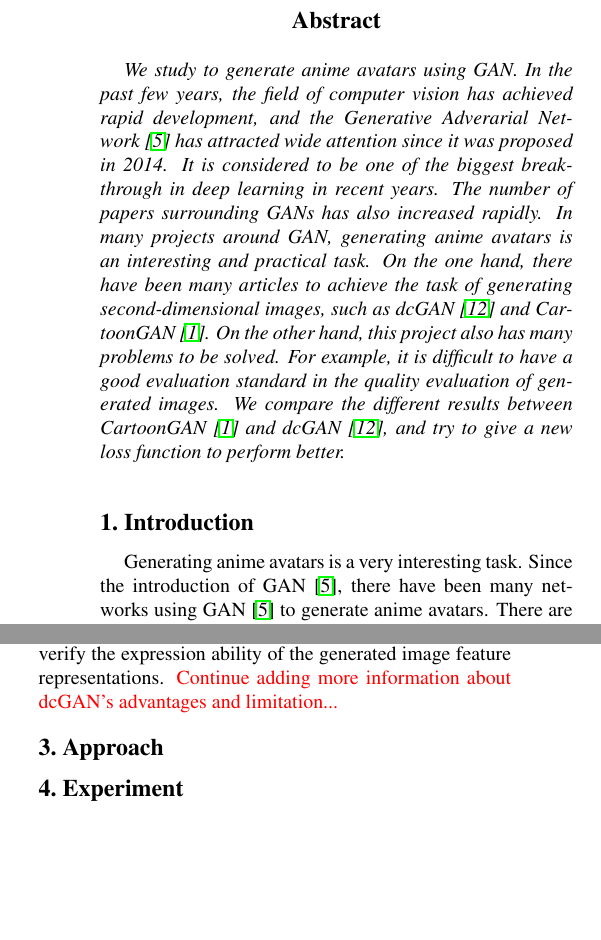
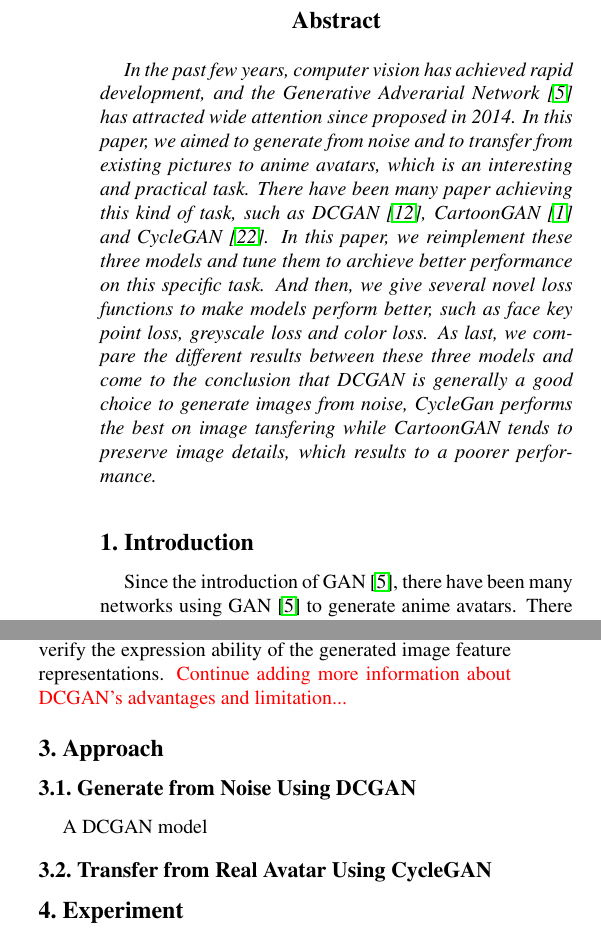
Before and after one commit to sunziping2016/GAN-Report, a LaTeX paper (egpaper_final.tex): two parts of the columns of pages 1 and 2 of 3, joined at a grey line, cut so that both start at the same text, the shorter picture padded with empty space. Compiled offline with pdfLaTeX.

Commit message:
modify abstract

```diff
--- a/egpaper_final.tex
+++ b/egpaper_final.tex
@@ -52,24 +52,28 @@ Tsinghua University\\
 
 %%%%%%%%% ABSTRACT
 \begin{abstract}
-   We study to generate anime avatars using GAN. In the past few years,
-   the field of computer vision has achieved rapid development, and the Generative Adverarial
-   Network~\cite{GAN} has attracted wide attention since it was proposed in 2014.
-   It is considered to be one of the biggest breakthrough in deep learning in recent
-   years. The number of papers surrounding GANs has also increased rapidly. In many projects
-   around GAN, generating anime avatars is an interesting and practical task. On the
-   one hand, there have been many articles to achieve the task of generating
-   second-dimensional images, such as dcGAN~\cite{dcGAN} and CartoonGAN~\cite{CartoonGAN}.
-   On the other hand, this project also has many problems to be solved. For example,
-   it is difficult to have a good evaluation standard in the quality evaluation of generated
-   images. We compare the different results between CartoonGAN~\cite{CartoonGAN} and dcGAN~\cite{dcGAN},
-   and try to give a new loss function to perform better.
+
+In the past few years, computer vision has achieved rapid development, and the
+Generative Adverarial Network~\cite{GAN} has attracted wide attention since
+proposed in 2014. In this paper, we aimed to generate from noise and to transfer
+from existing pictures to anime avatars, which is an interesting and practical
+task. There have been many paper achieving this kind of task, such as
+DCGAN~\cite{DCGAN}, CartoonGAN~\cite{CartoonGAN} and
+CycleGAN~\cite{CycleGAN2017}. In this paper, we reimplement these three models
+and tune them to archieve better performance on this specific task. And then, we
+give several novel loss functions to make models perform better, such as face
+key point loss, greyscale loss and color loss. As last, we compare the different
+results between these three models and come to the conclusion that DCGAN is
+generally a good choice to generate images from noise, CycleGan performs the
+best on image tansfering while CartoonGAN tends to preserve image details, which
+results to a poorer performance.
+
 \end{abstract}
 
 %%%%%%%%% BODY TEXT
 \section{Introduction}
 
-Generating anime avatars is a very interesting task. Since the introduction of GAN~\cite{GAN},
+Since the introduction of GAN~\cite{GAN},
 there have been many networks using GAN~\cite{GAN} to generate anime avatars. There are currently
 two main ways to achieve this task: the first is to directly generate a anime avatar
 and the input is random noise; the second belongs to the category of picture style
@@ -159,13 +163,16 @@ On the other hand, dcGAN~\cite{dcGAN} made some great improvements on the basis
 It set a series of restrictions for the network topology of CNN to make it stable training, and
 used the obtained feature representations for image classification so that it get better results
 to verify the expression ability of the generated image feature representations.
-{\color{red}Continue adding more information about dcGAN's advantages and limitation...}
+{\color{red}Continue adding more information about DCGAN's advantages and limitation...}
 
 
 %------------------------------------------------------------------------
 \section{Approach}
+\subsection{Generate from Noise Using DCGAN}
+A DCGAN model
 
 
+\subsection{Transfer from Real Avatar Using CycleGAN}
 
 %------------------------------------------------------------------------
 \section{Experiment}
```
Also changed, not shown: egbib.bib (+8 -1 lines), egpaper_final.tex (6 more changed lines).
